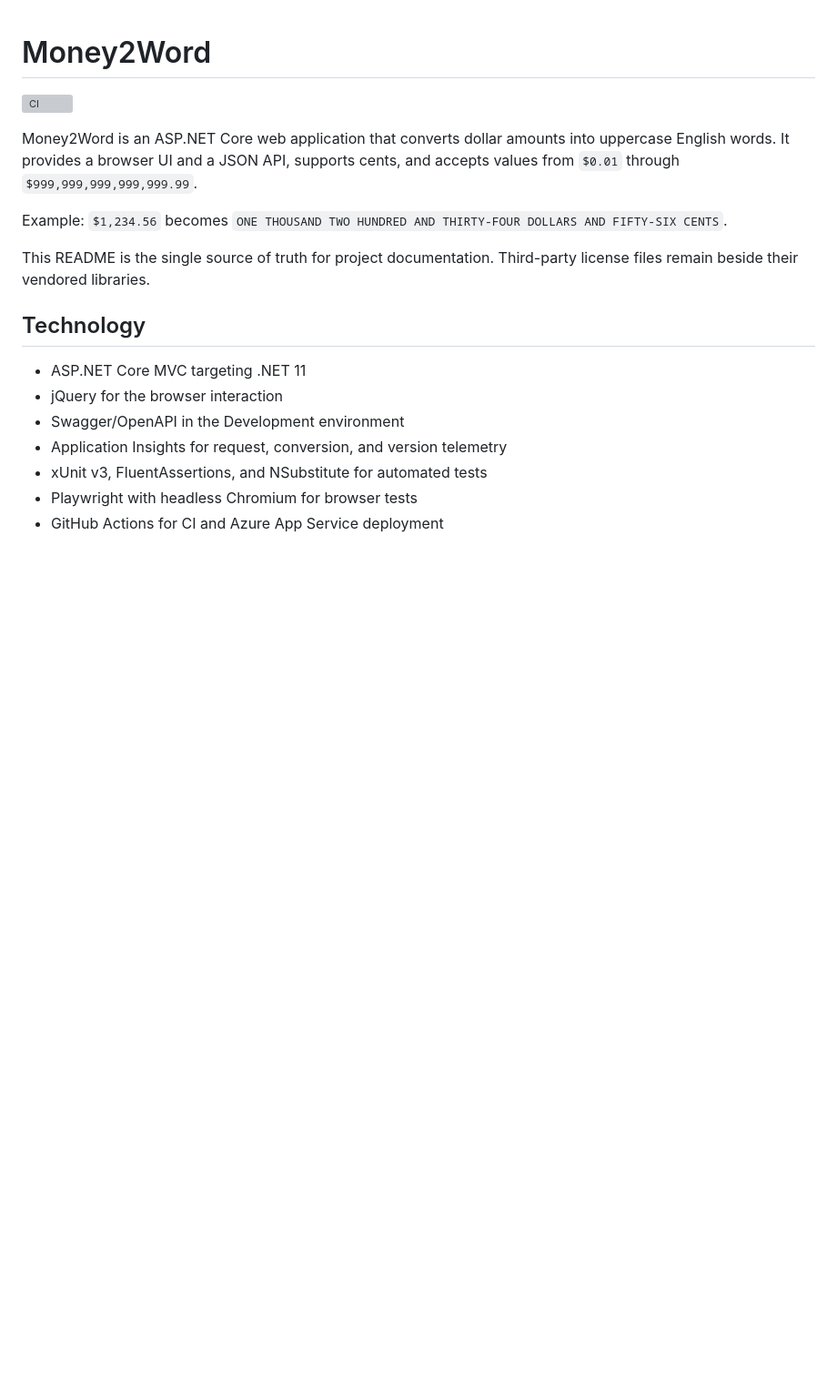
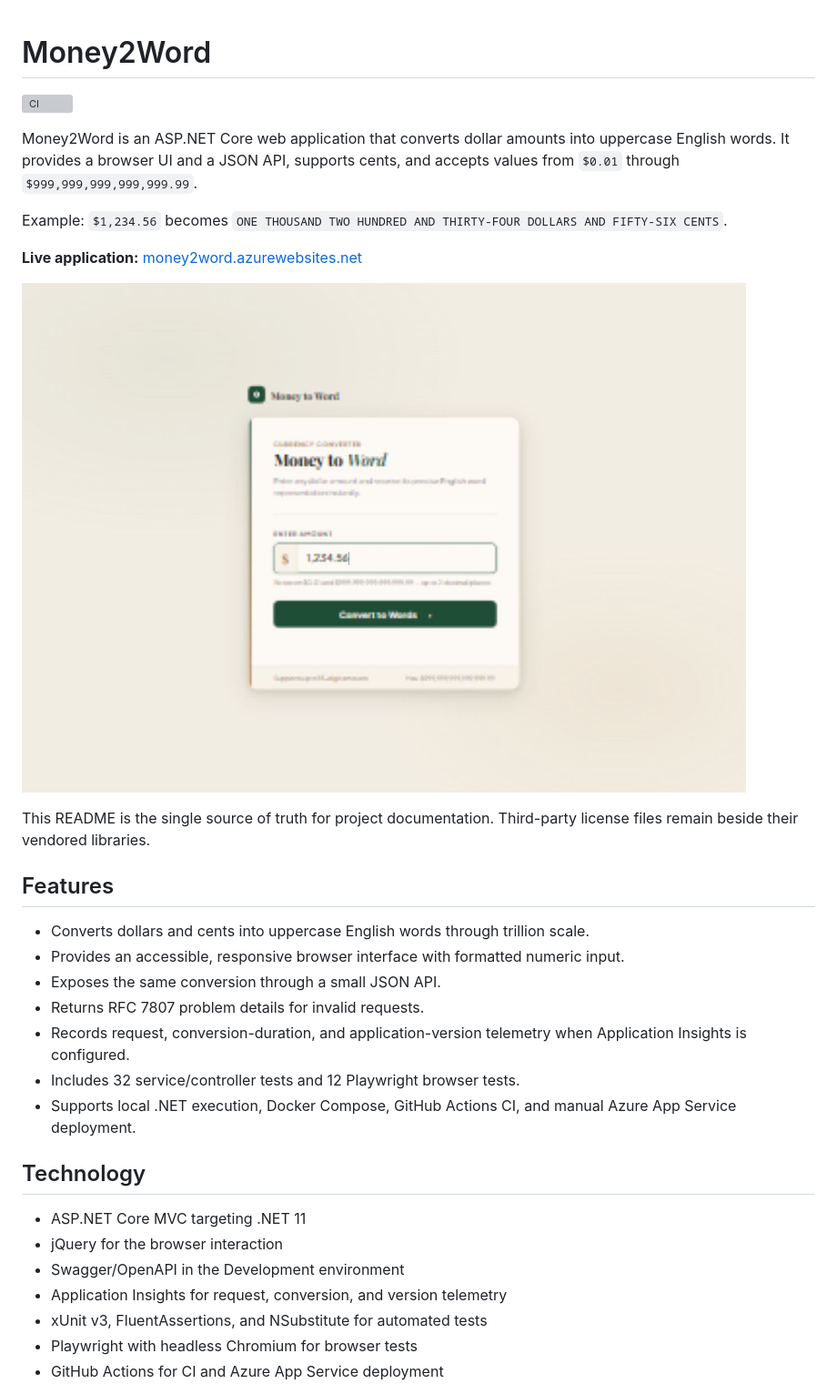
Before and after one commit to AfshinZavvar/Money2Word, a Markdown page: README.md, the part around one of its changes. Shown at 91% size. GitHub-like rendering; pictures changed too: docs/images/money2word-ui.png (added); blank space fills up the shorter version; grey boxes are pictures that could not be loaded.

```diff
--- a/README.md
+++ b/README.md
@@ -6,7 +6,21 @@ Money2Word is an ASP.NET Core web application that converts dollar amounts into
 
 Example: `$1,234.56` becomes `ONE THOUSAND TWO HUNDRED AND THIRTY-FOUR DOLLARS AND FIFTY-SIX CENTS`.
 
+**Live application:** [money2word.azurewebsites.net](https://money2word.azurewebsites.net/)
+
+![Money2Word web interface](docs/images/money2word-ui.png)
+
 This README is the single source of truth for project documentation. Third-party license files remain beside their vendored libraries.
+
+## Features
+
+- Converts dollars and cents into uppercase English words through trillion scale.
+- Provides an accessible, responsive browser interface with formatted numeric input.
+- Exposes the same conversion through a small JSON API.
+- Returns RFC 7807 problem details for invalid requests.
+- Records request, conversion-duration, and application-version telemetry when Application Insights is configured.
+- Includes 32 service/controller tests and 12 Playwright browser tests.
+- Supports local .NET execution, Docker Compose, GitHub Actions CI, and manual Azure App Service deployment.
 
 ## Technology
 
```
Also changed, not shown: other parts of README.md (+35 -0 lines), 6 other files.
